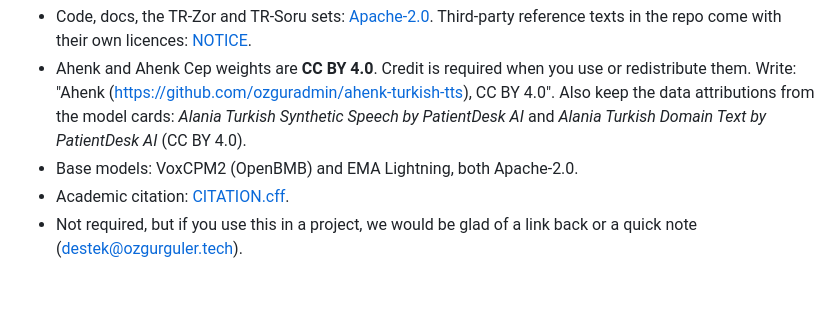
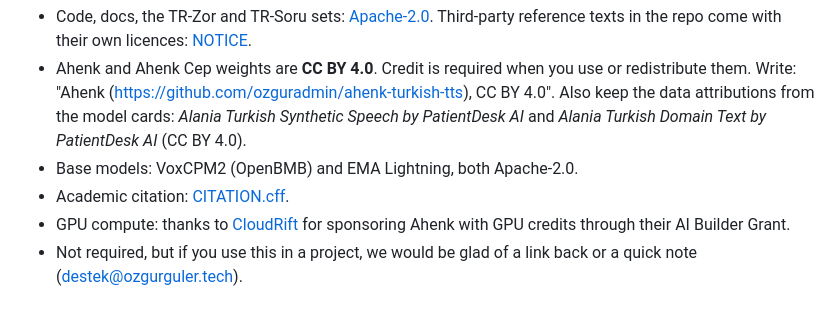
Before and after one commit to ozguradmin/ahenk-turkish-tts, a Markdown page: README.md, the part around the change. GitHub-like rendering.

Commit message:
README: thank CloudRift for GPU credits (#12)
Co-authored-by: Claude <noreply@anthropic.com>

```diff
--- a/README.md
+++ b/README.md
@@ -149,6 +149,7 @@ it is a signal, not a statistical result.
   (CC BY 4.0).
 - Base models: VoxCPM2 (OpenBMB) and EMA Lightning, both Apache-2.0.
 - Academic citation: [CITATION.cff](CITATION.cff).
+- GPU compute: thanks to [CloudRift](https://www.cloudrift.ai/) for sponsoring Ahenk with GPU credits through their AI Builder Grant.
 - Not required, but if you use this in a project, we would be glad of a link back or a quick note (destek@ozgurguler.tech).
 
 ## Roadmap
```
